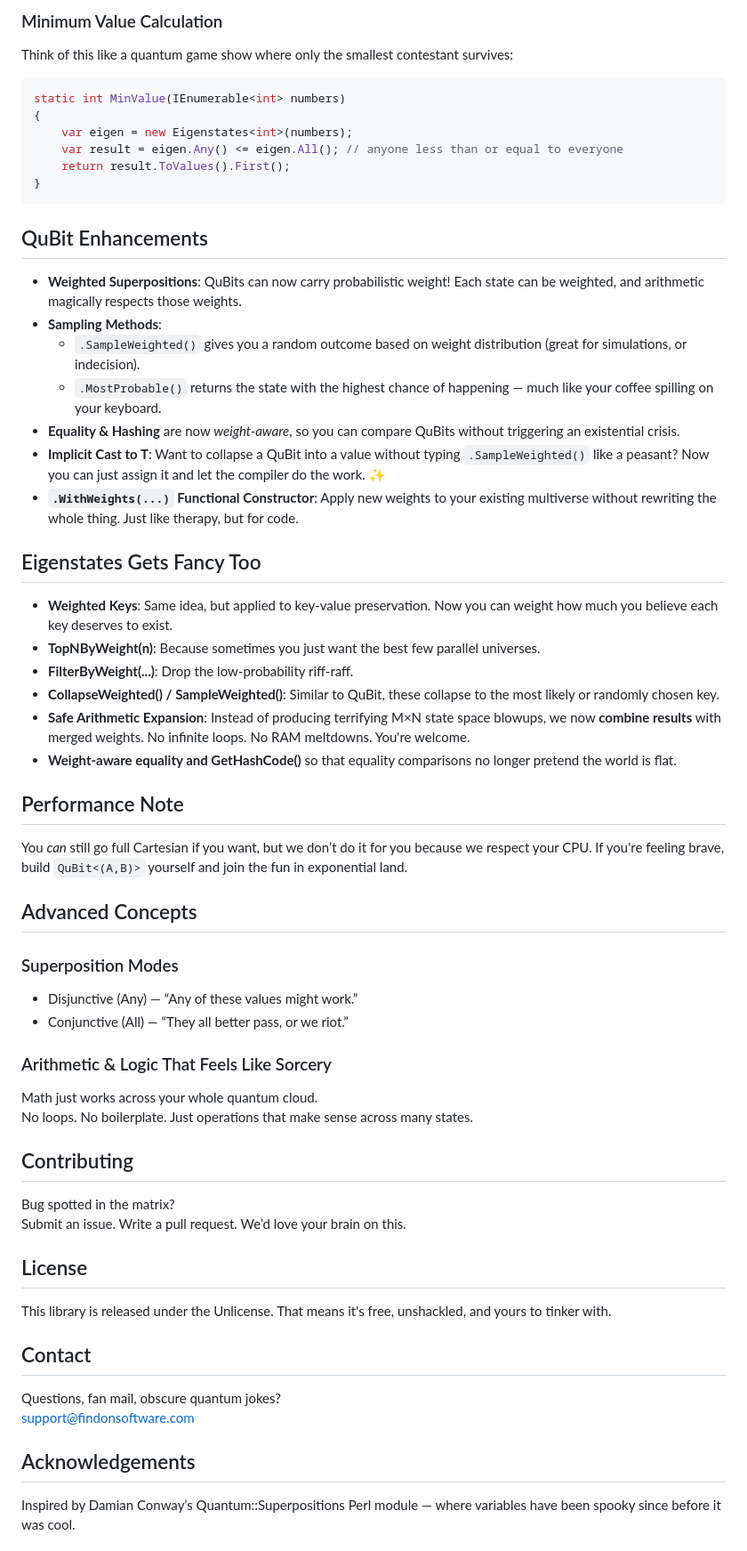
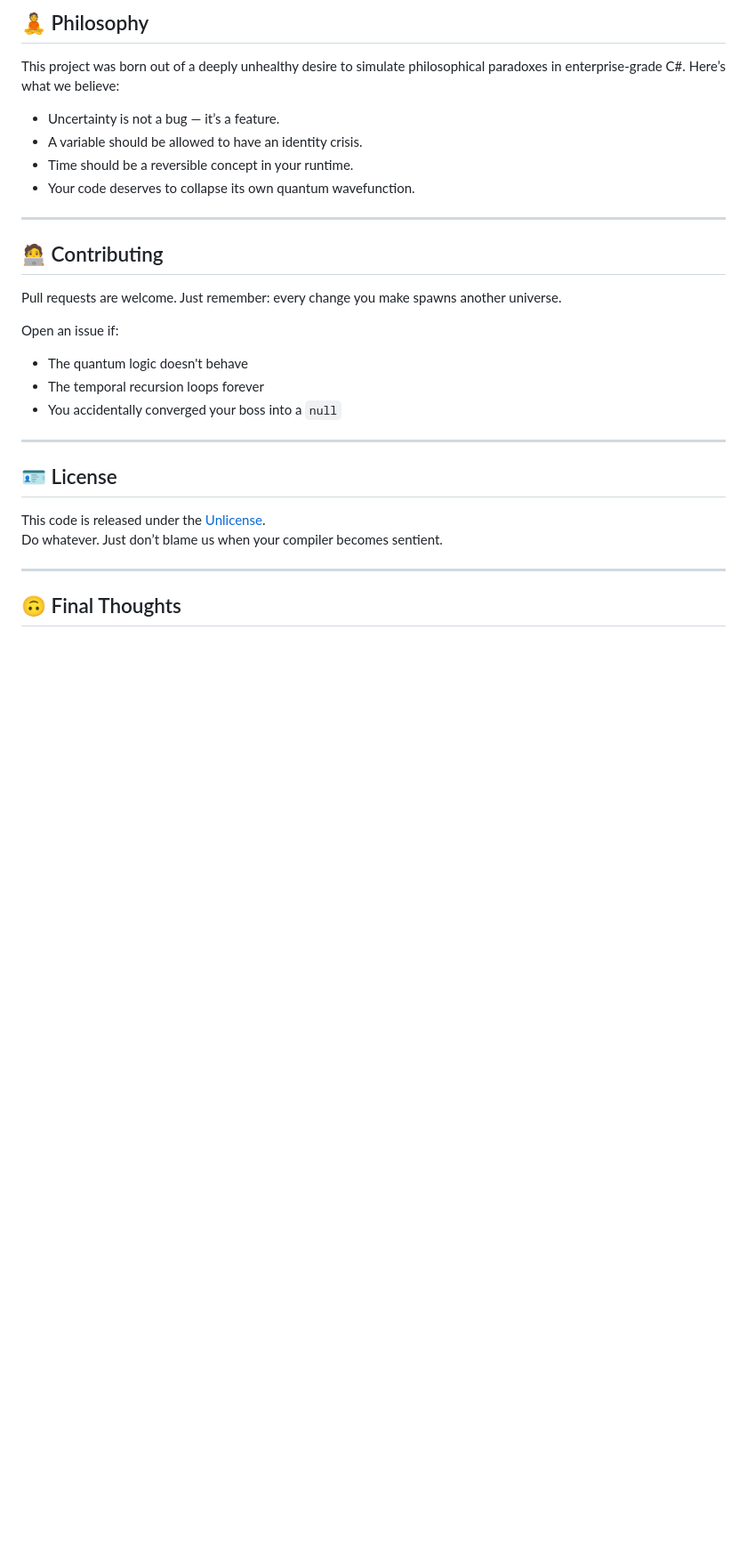
Before and after one commit to hutchpd/QuantumSuperposition, a Markdown page: README.md, the part around one of its changes. Shown at 89% size. GitHub-like rendering; blank space fills up the shorter version.

````diff
--- a/README.md
+++ b/README.md
@@ -73,58 +81,33 @@ static Eigenstates<int> Factors(int number)
 
-### Minimum Value Calculation
-Think of this like a quantum game show where only the smallest contestant survives:
-```csharp
-static int MinValue(IEnumerable<int> numbers)
-{
-    var eigen = new Eigenstates<int>(numbers);
-    var result = eigen.Any() <= eigen.All(); // anyone less than or equal to everyone
-    return result.ToValues().First();
-}
-```
+## 🧘 Philosophy
 
-## QuBit<T> Enhancements
+This project was born out of a deeply unhealthy desire to simulate philosophical paradoxes in enterprise-grade C#. Here’s what we believe:
 
-- **Weighted Superpositions**: QuBits can now carry probabilistic weight! Each state can be weighted, and arithmetic magically respects those weights.
-- **Sampling Methods**:
-  - `.SampleWeighted()` gives you a random outcome based on weight distribution (great for simulations, or indecision).
-  - `.MostProbable()` returns the state with the highest chance of happening — much like your coffee spilling on your keyboard.
-- **Equality & Hashing** are now *weight-aware*, so you can compare QuBits without triggering an existential crisis.
-- **Implicit Cast to T**: Want to collapse a QuBit into a value without typing `.SampleWeighted()` like a peasant? Now you can just assign it and let the compiler do the work. ✨
-- **`.WithWeights(...)` Functional Constructor**: Apply new weights to your existing multiverse without rewriting the whole thing. Just like therapy, but for code.
+- Uncertainty is not a bug — it’s a feature.
+- A variable should be allowed to have an identity crisis.
+- Time should be a reversible concept in your runtime.
+- Your code deserves to collapse its own quantum wavefunction.
 
-## Eigenstates<T> Gets Fancy Too
+---
 
-- **Weighted Keys**: Same idea, but applied to key-value preservation. Now you can weight how much you believe each key deserves to exist.
-- **TopNByWeight(n)**: Because sometimes you just want the best few parallel universes.
-- **FilterByWeight(...)**: Drop the low-probability riff-raff.
-- **CollapseWeighted() / SampleWeighted()**: Similar to QuBit, these collapse to the most likely or randomly chosen key.
-- **Safe Arithmetic Expansion**: Instead of producing terrifying M×N state space blowups, we now **combine results** with merged weights. No infinite loops. No RAM meltdowns. You're welcome.
-- **Weight-aware equality and GetHashCode()** so that equality comparisons no longer pretend the world is flat.
+## 🧑‍💻 Contributing
 
-## Performance Note
-You *can* still go full Cartesian if you want, but we don’t do it for you because we respect your CPU. If you're feeling brave, build `QuBit<(A,B)>` yourself and join the fun in exponential land.
+Pull requests are welcome. Just remember: every change you make spawns another universe.
 
-## Advanced Concepts
+Open an issue if:
 
-### Superposition Modes
-- Disjunctive (Any) — “Any of these values might work.”
-- Conjunctive (All) — “They all better pass, or we riot.”
+- The quantum logic doesn't behave
+- The temporal recursion loops forever
+- You accidentally converged your boss into a `null`
 
-### Arithmetic & Logic That Feels Like Sorcery
-Math just works across your whole quantum cloud.
-No loops. No boilerplate. Just operations that make sense across many states.
+---
 
-## Contributing
-Bug spotted in the matrix?
-Submit an issue. Write a pull request. We’d love your brain on this.
+## 🪪 License
 
-## License
-This library is released under the Unlicense. That means it's free, unshackled, and yours to tinker with.
+This code is released under the [Unlicense](https://unlicense.org/).
+Do whatever. Just don’t blame us when your compiler becomes sentient.
 
-## Contact
-Questions, fan mail, obscure quantum jokes?
-support@findonsoftware.com
+---
 
-## Acknowledgements
-Inspired by Damian Conway’s Quantum::Superpositions Perl module — where variables have been spooky since before it was cool.
+## 🙃 Final Thoughts
 
````
Also changed, not shown: other parts of README.md (+72 -65 lines).
